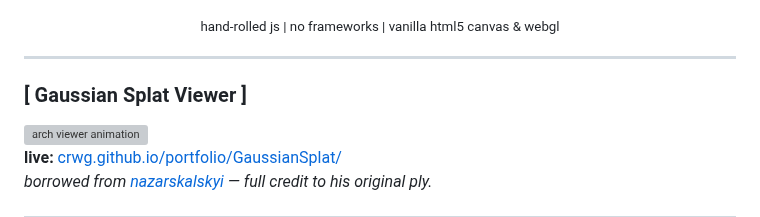
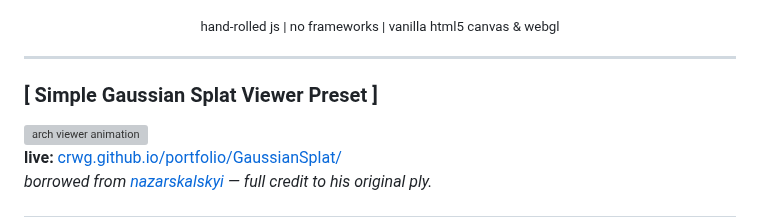
Before and after one commit to crwg/crwg.github.io, a Markdown page: README.md, the part around the change. Rendered like a GitHub page; grey boxes are pictures that could not be loaded.

Commit message:
Rename Gaussian Splat Viewer to Simple Gaussian Splat Viewer Preset

```diff
--- a/README.md
+++ b/README.md
@@ -21,7 +21,7 @@
 
 ---
 
-### [ Gaussian Splat Viewer ]
+### [ Simple Gaussian Splat Viewer Preset ]
 <img src="assets/splat.gif" alt="arch viewer animation" width="540" style="border-radius: 8px; opacity:0.9;"/>
 
 **live:** [crwg.github.io/portfolio/GaussianSplat/](https://crwg.github.io/portfolio/GaussianSplat/)
```
